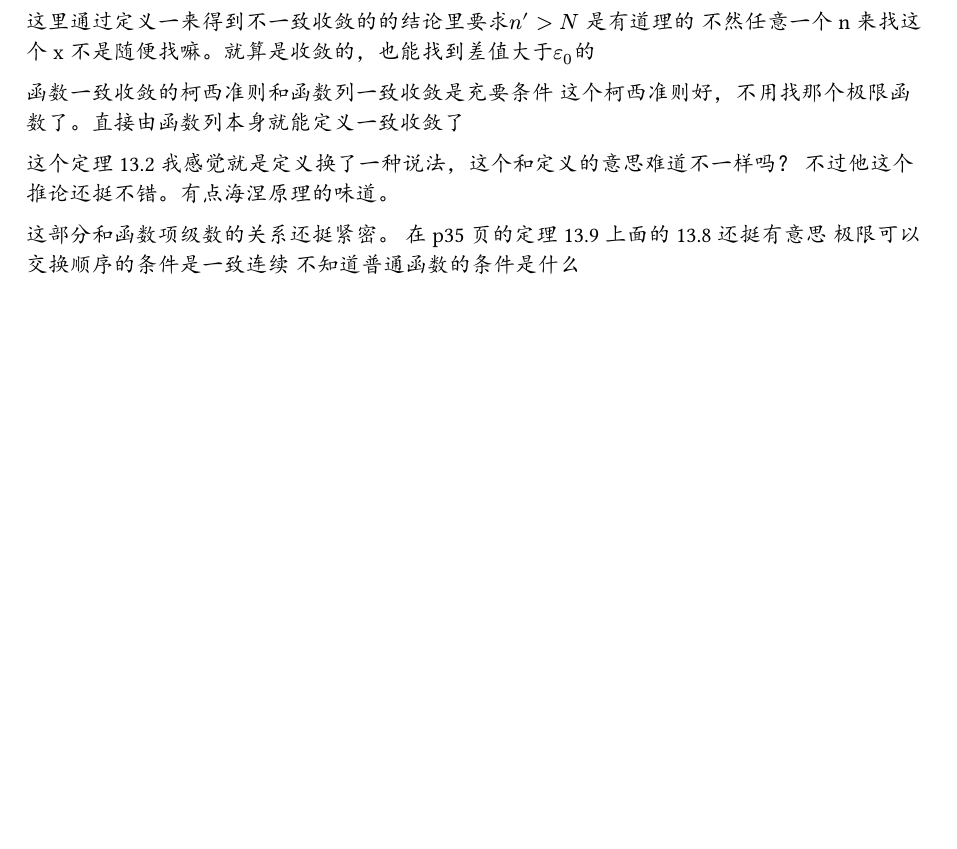
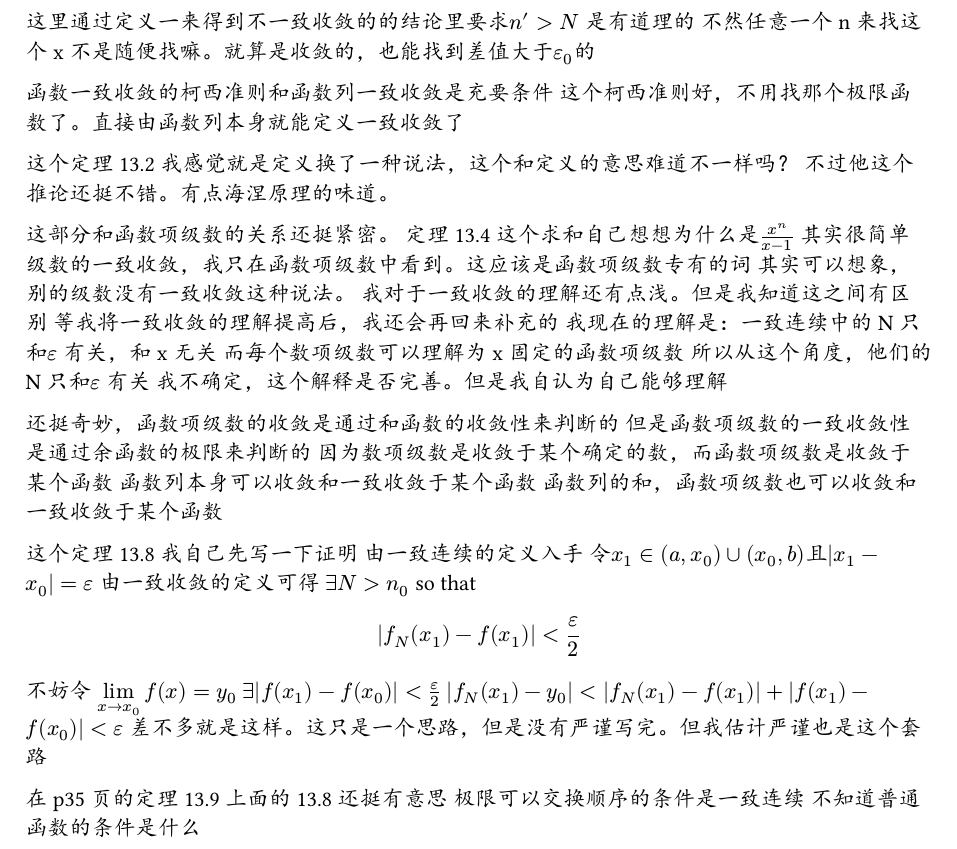
Before and after one commit to liinyun/analysis, a Typst document (main.typ): part of page 2 of 2, cut so that both start at the same text, the shorter picture padded with empty space. The pictures show the PDF file main.pdf that the author committed with the source.

Commit message:
chore:learn chapter13section2

```diff
--- a/main.typ
+++ b/main.typ
@@ -89,6 +89,35 @@ $angle.l.double "华师大" angle.r.double$第十三章 $section 1$p25
 不过他这个推论还挺不错。有点海涅原理的味道。
 
 这部分和函数项级数的关系还挺紧密。
+定理13.4 这个求和自己想想为什么是$x^n / (x-1)$ 其实很简单
+级数的一致收敛，我只在函数项级数中看到。这应该是函数项级数专有的词
+其实可以想象，别的级数没有一致收敛这种说法。
+我对于一致收敛的理解还有点浅。但是我知道这之间有区别
+//TODO:
+等我将一致收敛的理解提高后，我还会再回来补充的
+我现在的理解是：一致连续中的N只和$epsilon$ 有关，和x 无关
+而每个数项级数可以理解为x 固定的函数项级数
+所以从这个角度，他们的N只和$epsilon$ 有关
+我不确定，这个解释是否完善。但是我自认为自己能够理解
+
+还挺奇妙，函数项级数的收敛是通过和函数的收敛性来判断的
+但是函数项级数的一致收敛性是通过余函数的极限来判断的
+因为数项级数是收敛于某个确定的数，而函数项级数是收敛于某个函数
+函数列本身可以收敛和一致收敛于某个函数
+函数列的和，函数项级数也可以收敛和一致收敛于某个函数
+
+这个定理13.8
+我自己先写一下证明
+由一致连续的定义入手
+令$x_1 in (a,x_0) union (x_0,b) 且 abs(x_1 - x_0) = epsilon$
+由一致收敛的定义可得
+$exists N > n_0$ so that$ abs(f_N (x_1) - f (x_1)) < epsilon / 2 $
+不妨令 $limits(lim)_(x->x_0) f(x) = y_0$
+$exists abs(f(x_1) - f(x_0)) < epsilon / 2$
+$abs(f_N (x_1) - y_0) < abs(f_N (x_1) - f (x_1)) + abs(f(x_1) - f(x_0)) < epsilon$
+差不多就是这样。这只是一个思路，但是没有严谨写完。但我估计严谨也是这个套路
+
+
 在p35 页的定理13.9 上面的13.8还挺有意思
 极限可以交换顺序的条件是一致连续
 不知道普通函数的条件是什么
```
Also changed, not shown: main.pdf.
